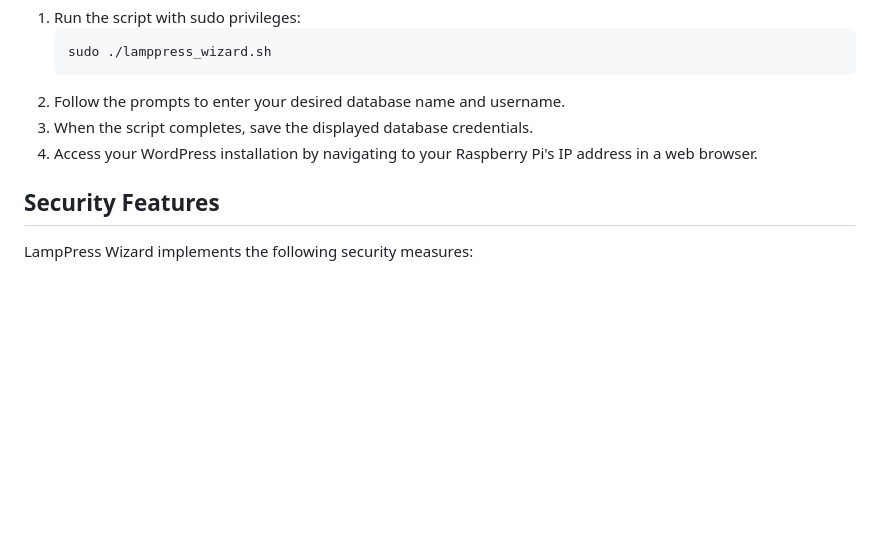
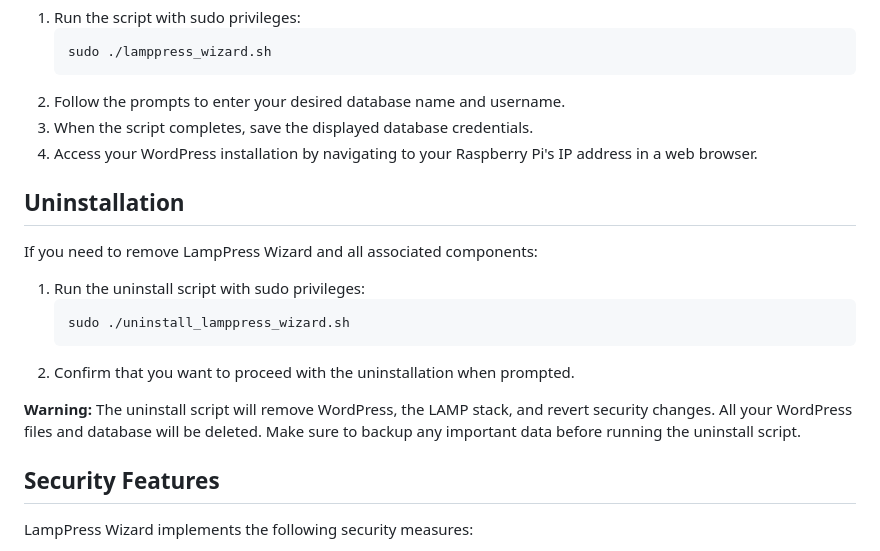
Before and after one commit to Sharonhazan/LampPressWizard, a Markdown page: README.md, the part around the change. GitHub-like rendering; blank space fills up the shorter version.

Commit message:
Update README.md
adding uninstalltion script

````diff
--- a/README.md
+++ b/README.md
@@ -52,6 +52,18 @@ LampPress Wizard is a bash script that automates the installation of a secure LA
 3. When the script completes, save the displayed database credentials.
 4. Access your WordPress installation by navigating to your Raspberry Pi's IP address in a web browser.
 
+## Uninstallation
+
+If you need to remove LampPress Wizard and all associated components:
+
+1. Run the uninstall script with sudo privileges:
+   ```
+   sudo ./uninstall_lamppress_wizard.sh
+   ```
+2. Confirm that you want to proceed with the uninstallation when prompted.
+
+**Warning:** The uninstall script will remove WordPress, the LAMP stack, and revert security changes. All your WordPress files and database will be deleted. Make sure to backup any important data before running the uninstall script.
+
 ## Security Features
 
 LampPress Wizard implements the following security measures:
````
